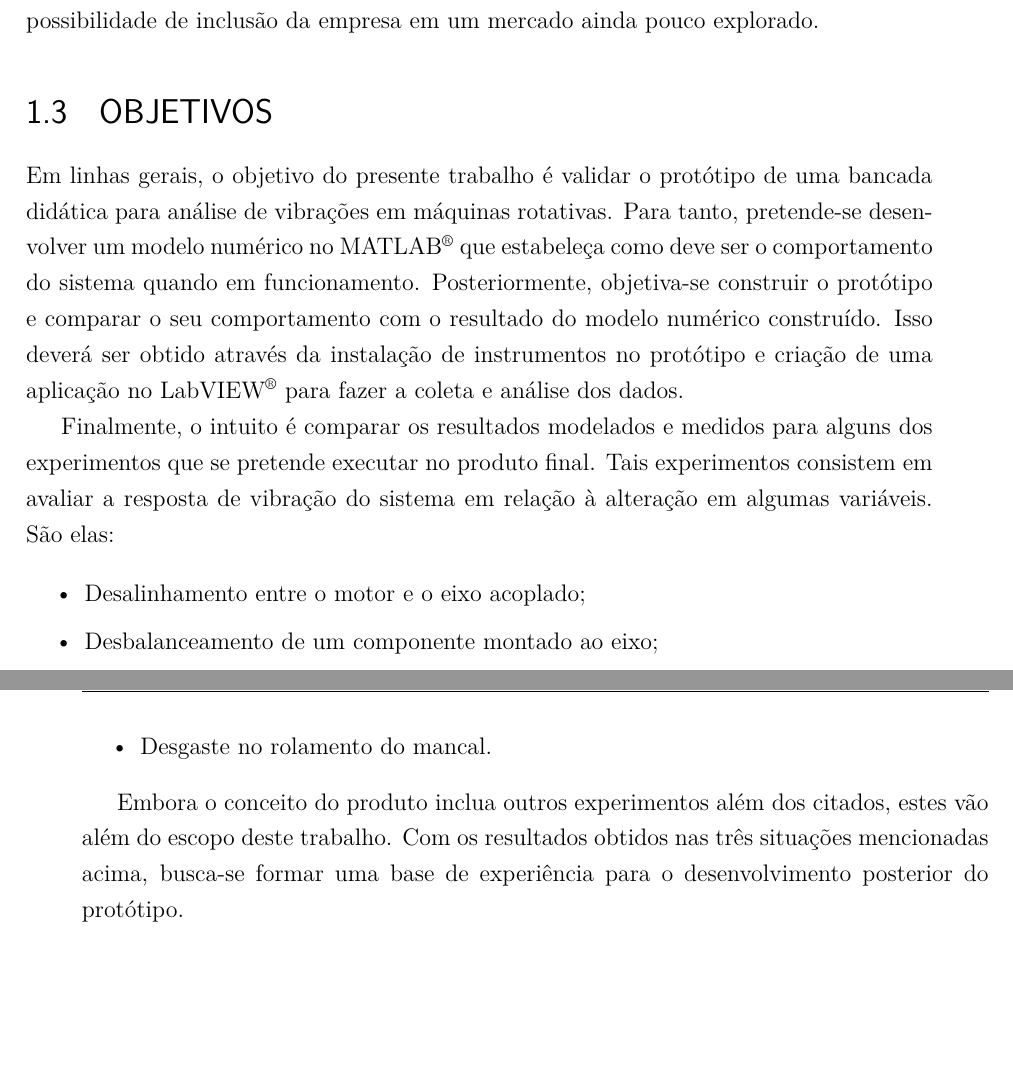
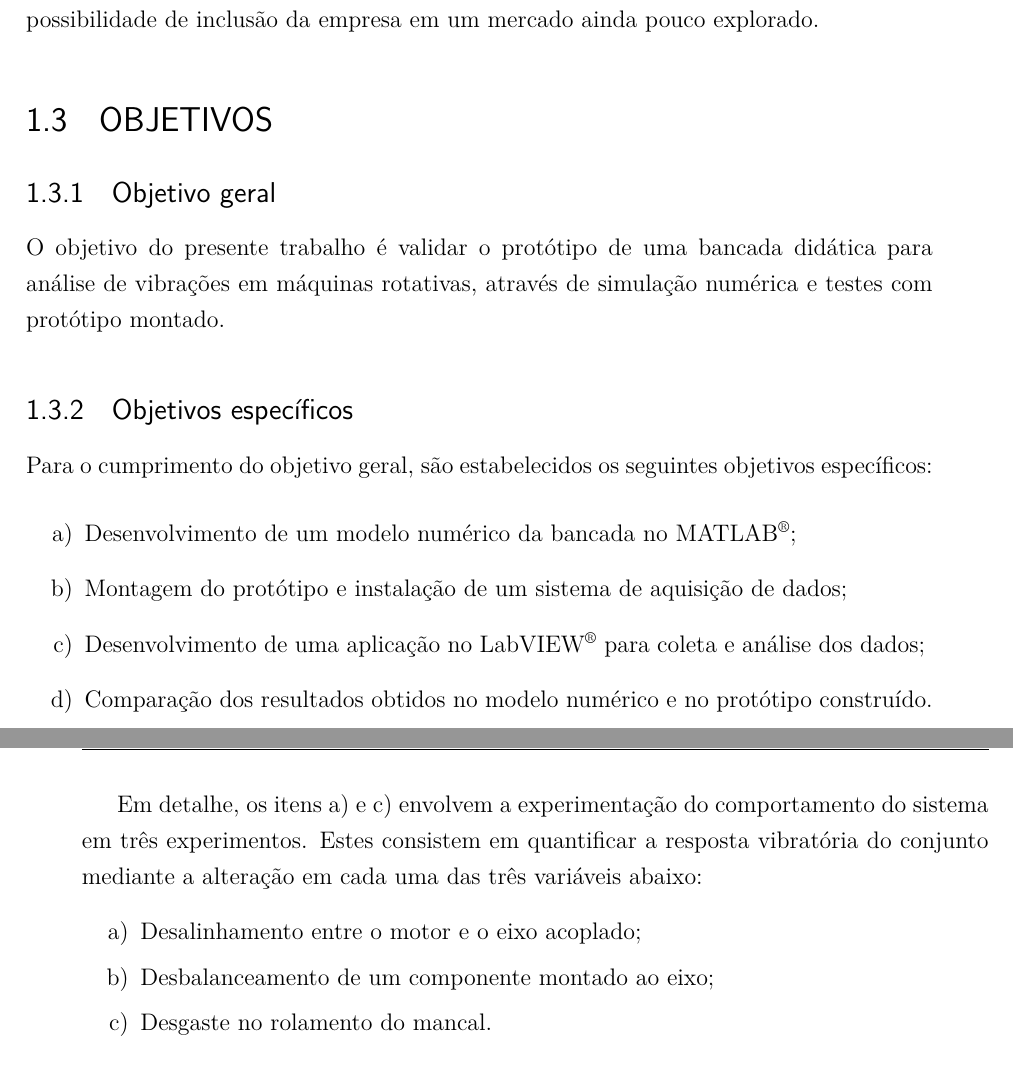
Before and after one commit to HenriqueBaron/tcc-relatorio, a LaTeX thesis (Relatório/Relatorio_HenriqueBaron.tex): two parts of pages 10 and 11 of 13, joined at a grey line, cut so that both start at the same text, the shorter picture padded with empty space. Compiled offline with pdfLaTeX; a LaTeX package or settings file that is missing is left out.

Commit message:
Movidos alguns parágrafos da justificativa para a introdução, e reescrita a seção de objetivos.

```diff
--- a/Relatório/Relatorio_HenriqueBaron.tex
+++ b/Relatório/Relatorio_HenriqueBaron.tex
@@ -61,17 +59,28 @@
 	Atualmente, a unidade de educação da empresa conta com uma linha ampla de produtos nas áreas de automação industrial, energias renováveis, eletricidade e refrigeração. Ainda não há uma oferta considerável de produtos para estudo de mecânica -- isto é, desde componentes mecânicos, materiais, ou mesmo a análise de sistemas mecânicos, como é o caso da análise de vibrações -- e o desenvolvimento deste trabalho surge como uma possibilidade de inclusão da empresa em um mercado ainda pouco explorado.
 
 	\section{Objetivos}
-	Em linhas gerais, o objetivo do presente trabalho é validar o protótipo de uma bancada didática para análise de vibrações em máquinas rotativas. Para tanto, pretende-se desenvolver um modelo numérico no MATLAB\textsuperscript\textregistered\ que estabeleça como deve ser o comportamento do sistema quando em funcionamento. Posteriormente, objetiva-se construir o protótipo e comparar o seu comportamento com o resultado do modelo numérico construído. Isso deverá ser obtido através da instalação de instrumentos no protótipo e criação de uma aplicação no LabVIEW\textsuperscript\textregistered\ para fazer a coleta e análise dos dados.
 
-	Finalmente, o intuito é comparar os resultados modelados e medidos para alguns dos experimentos que se pretende executar no produto final. Tais experimentos consistem em avaliar a resposta de vibração do sistema em relação à alteração em algumas variáveis. São elas:
-	\begin{itemize}
+	\subsection{Objetivo geral}
+	O objetivo do presente trabalho é validar o protótipo de uma bancada didática para análise de vibrações em máquinas rotativas, através de simulação numérica e testes com protótipo montado.
+
+	\subsection{Objetivos específicos}
+	Para o cumprimento do objetivo geral, são estabelecidos os seguintes objetivos específicos:
+	\setenumerate[0]{label=\alph*)}
+	\begin{enumerate}
+		\setlength{\itemsep}{0pt plus 2pt minus 1pt}
+		\item Desenvolvimento de um modelo numérico da bancada no MATLAB\textsuperscript{\textregistered}; \label{obj:modelo}
+		\item Montagem do protótipo e instalação de um sistema de aquisição de dados;
+		\item Desenvolvimento de uma aplicação no LabVIEW\textsuperscript{\textregistered} para coleta e análise dos dados; \label{obj:teste}
+		\item Comparação dos resultados obtidos no modelo numérico e no protótipo construído.
+	\end{enumerate}
+
+	Em detalhe, os itens \ref{obj:modelo} e \ref{obj:teste} envolvem a experimentação do comportamento do sistema em três experimentos. Estes consistem em quantificar a resposta vibratória do conjunto mediante a alteração em cada uma das três variáveis abaixo:
+	\begin{enumerate}
 		\setlength{\itemsep}{0pt plus 2pt minus 1pt}
 		\item Desalinhamento entre o motor e o eixo acoplado;
 		\item Desbalanceamento de um componente montado ao eixo;
 		\item Desgaste no rolamento do mancal.
-	\end{itemize}
-
-	Embora o conceito do produto inclua outros experimentos além dos citados, estes vão além do escopo deste trabalho. Com os resultados obtidos nas três situações mencionadas acima, busca-se formar uma base de experiência para o desenvolvimento posterior do protótipo.
+	\end{enumerate}
 
 	\postextual
 
```
Also changed, not shown: Relatório/Relatorio_HenriqueBaron.tex (8 more changed lines).
